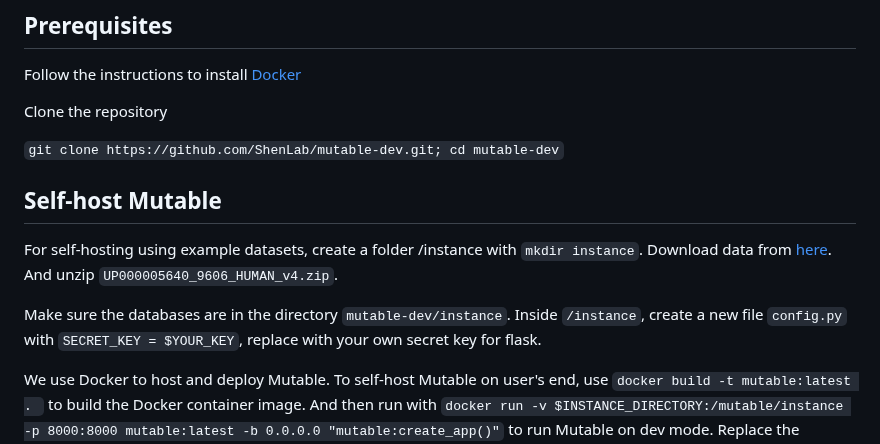
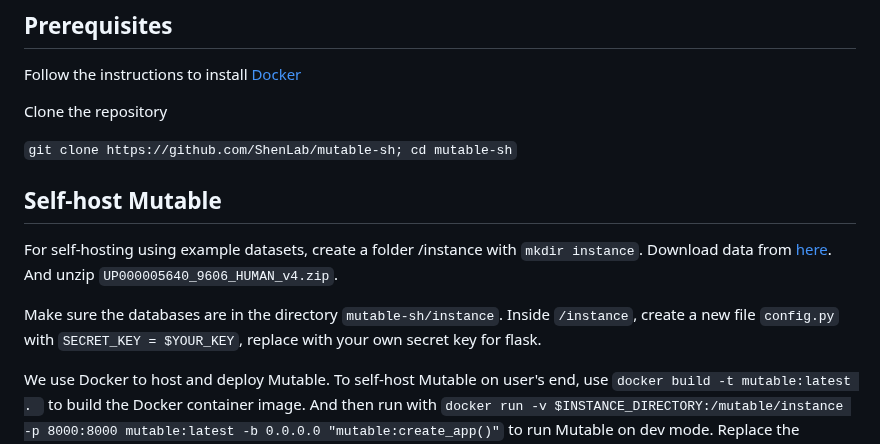
Before and after one commit to ShenLab/mutable-sh, a Markdown page: README.md, the part around the change. GitHub-like rendering.

Commit message:
Fix typo

````diff
--- a/README.md
+++ b/README.md
@@ -6,12 +6,12 @@ Follow the instructions to install [Docker](https://docs.docker.com/engine/insta
 
 Clone the repository
 
-```git clone https://github.com/ShenLab/mutable-dev.git; cd mutable-dev```
+```git clone https://github.com/ShenLab/mutable-sh; cd mutable-sh```
 
 ## Self-host Mutable
 For self-hosting using example datasets, create a folder /instance with ```mkdir instance```. Download data from [here](https://zenodo.org/records/15792652?preview=1&token=eyJhbGciOiJIUzUxMiJ9.eyJpZCI6ImRlMGJjNjA1LTY3ZmYtNDMxNy04NmI0LWVjMzEzYmQ1Njg4OSIsImRhdGEiOnt9LCJyYW5kb20iOiIzZTEyNTZjZDQyOTc1MDJkNzcxMTEyNTZhOGE5ZWJlZSJ9.JsNTWqfgLL4Ild6FWn2AoDkRH2dvCX1Jei2rNj1Pb1-3-G9tv_q9YfY-03eE0vH9SZoW_wN8p8OLGhK467FYtA). And unzip ```UP000005640_9606_HUMAN_v4.zip```.
 
-Make sure the databases are in the directory ```mutable-dev/instance```. Inside  ```/instance```, create a new file ```config.py``` with ```SECRET_KEY = $YOUR_KEY```,  replace with your own secret key for flask.
+Make sure the databases are in the directory ```mutable-sh/instance```. Inside  ```/instance```, create a new file ```config.py``` with ```SECRET_KEY = $YOUR_KEY```,  replace with your own secret key for flask.
 
 We use Docker to host and deploy Mutable. To self-host Mutable on user's end, use ```docker build -t mutable:latest . ``` to build the Docker container image. And then run with ```docker run -v $INSTANCE_DIRECTORY:/mutable/instance -p 8000:8000 mutable:latest -b 0.0.0.0 "mutable:create_app()"``` to run Mutable on dev mode. Replace the ```$INSTANCE_DIRECTORY``` with the path to the /instance folder. You can modify the docker image tag if needed.
 
````
